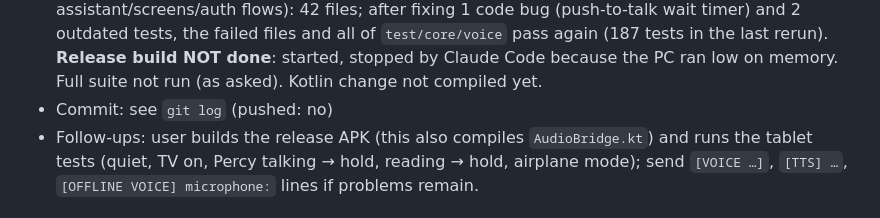
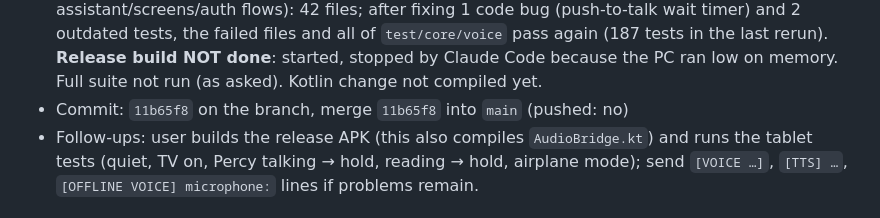
Before and after one commit to grunclerozz/percipere_application, a Markdown page: docs/handoff/worklog.md, the part around the change. GitHub-like rendering.

Commit message:
docs: worklog hash
Co-Authored-By: Claude Opus 5.5 <noreply@anthropic.com>

```diff
--- a/docs/handoff/worklog.md
+++ b/docs/handoff/worklog.md
@@ -41,7 +41,7 @@ Format:
   outdated tests, the failed files and all of `test/core/voice` pass again (187 tests in the last
   rerun). **Release build NOT done**: started, stopped by Claude Code because the PC ran low on
   memory. Full suite not run (as asked). Kotlin change not compiled yet.
-- Commit: see `git log` (pushed: no)
+- Commit: `11b65f8` on the branch, merge `11b65f8` into `main` (pushed: no)
 - Follow-ups: user builds the release APK (this also compiles `AudioBridge.kt`) and runs the tablet
   tests (quiet, TV on, Percy talking → hold, reading → hold, airplane mode); send `[VOICE …]`,
   `[TTS] …`, `[OFFLINE VOICE] microphone:` lines if problems remain.
```
